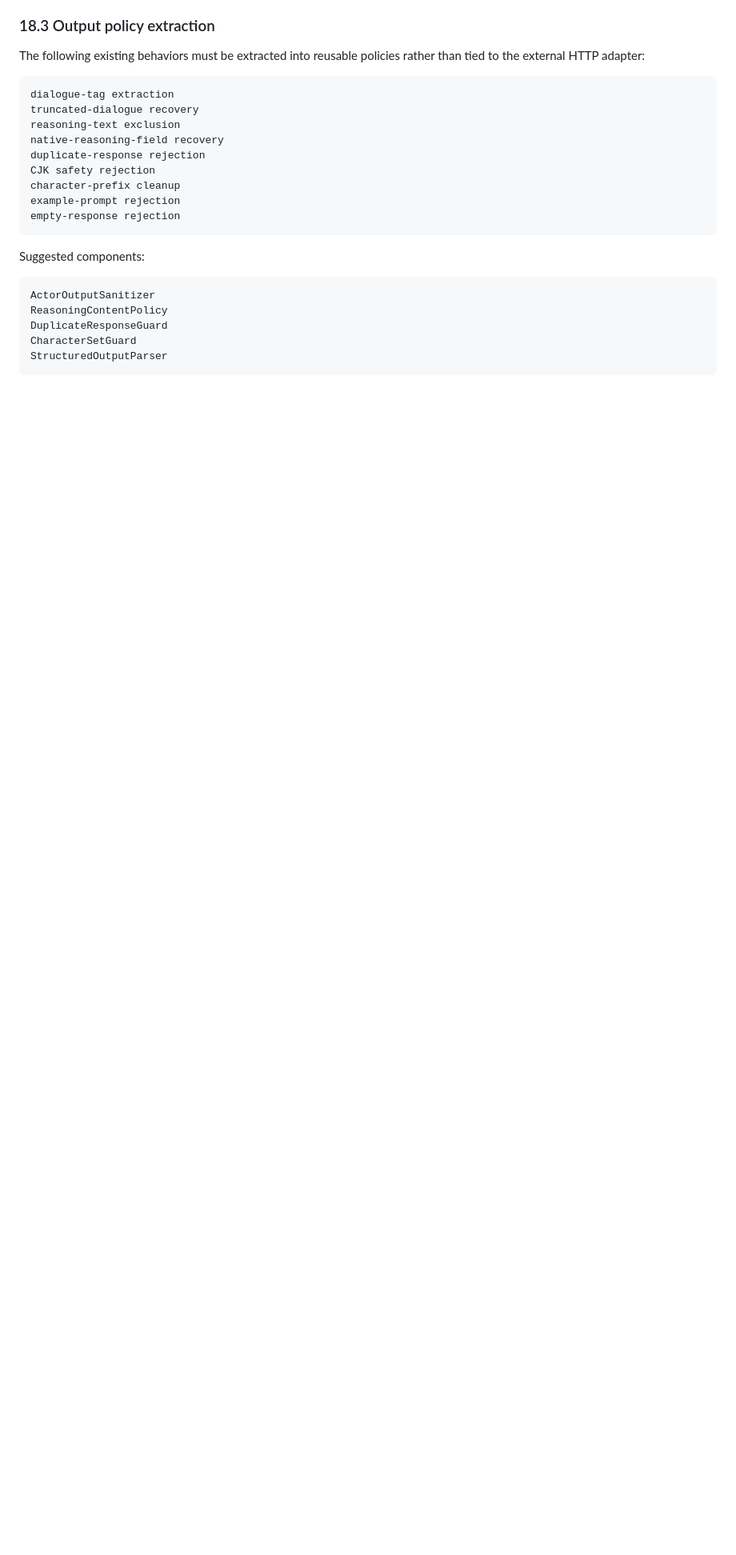
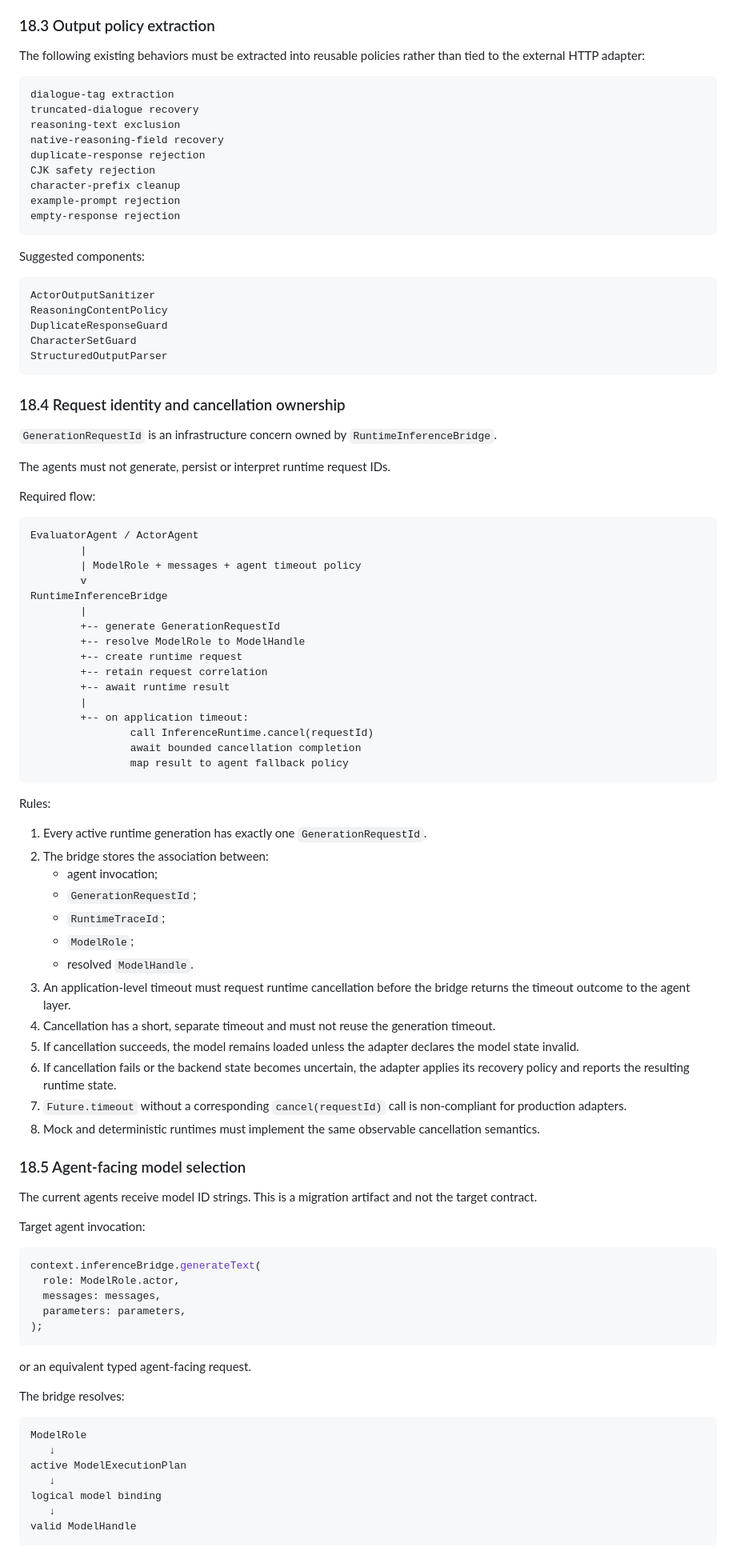
Before and after one commit to naturewhisp/aura, a Markdown page: docs/phase6/INFERENCE_RUNTIME_CONTRACT.md, the part around one of its changes. Shown at 80% size. Rendered like a GitHub page; blank space fills up the shorter version.

Commit message:
docs(phase6): clarify model-role resolution and cancellation ownership

````diff
--- a/docs/phase6/INFERENCE_RUNTIME_CONTRACT.md
+++ b/docs/phase6/INFERENCE_RUNTIME_CONTRACT.md
@@ -979,3 +997,74 @@ CharacterSetGuard
 StructuredOutputParser
 ```
 
+### 18.4 Request identity and cancellation ownership
+
+`GenerationRequestId` is an infrastructure concern owned by `RuntimeInferenceBridge`.
+
+The agents must not generate, persist or interpret runtime request IDs.
+
+Required flow:
+
+```text
+EvaluatorAgent / ActorAgent
+        |
+        | ModelRole + messages + agent timeout policy
+        v
+RuntimeInferenceBridge
+        |
+        +-- generate GenerationRequestId
+        +-- resolve ModelRole to ModelHandle
+        +-- create runtime request
+        +-- retain request correlation
+        +-- await runtime result
+        |
+        +-- on application timeout:
+                call InferenceRuntime.cancel(requestId)
+                await bounded cancellation completion
+                map result to agent fallback policy
+```
+
+Rules:
+
+1. Every active runtime generation has exactly one `GenerationRequestId`.
+2. The bridge stores the association between:
+   - agent invocation;
+   - `GenerationRequestId`;
+   - `RuntimeTraceId`;
+   - `ModelRole`;
+   - resolved `ModelHandle`.
+3. An application-level timeout must request runtime cancellation before the bridge returns the timeout outcome to the agent layer.
+4. Cancellation has a short, separate timeout and must not reuse the generation timeout.
+5. If cancellation succeeds, the model remains loaded unless the adapter declares the model state invalid.
+6. If cancellation fails or the backend state becomes uncertain, the adapter applies its recovery policy and reports the resulting runtime state.
+7. `Future.timeout` without a corresponding `cancel(requestId)` call is non-compliant for production adapters.
+8. Mock and deterministic runtimes must implement the same observable cancellation semantics.
+
+### 18.5 Agent-facing model selection
+
+The current agents receive model ID strings. This is a migration artifact and not the target contract.
+
+Target agent invocation:
+
+```dart
+context.inferenceBridge.generateText(
+  role: ModelRole.actor,
+  messages: messages,
+  parameters: parameters,
+);
+```
+
+or an equivalent typed agent-facing request.
+
+The bridge resolves:
+
+```text
+ModelRole
+   ↓
+active ModelExecutionPlan
+   ↓
+logical model binding
+   ↓
+valid ModelHandle
+```
+
````
Also changed, not shown: other parts of docs/phase6/INFERENCE_RUNTIME_CONTRACT.md (+49 -4 lines).
